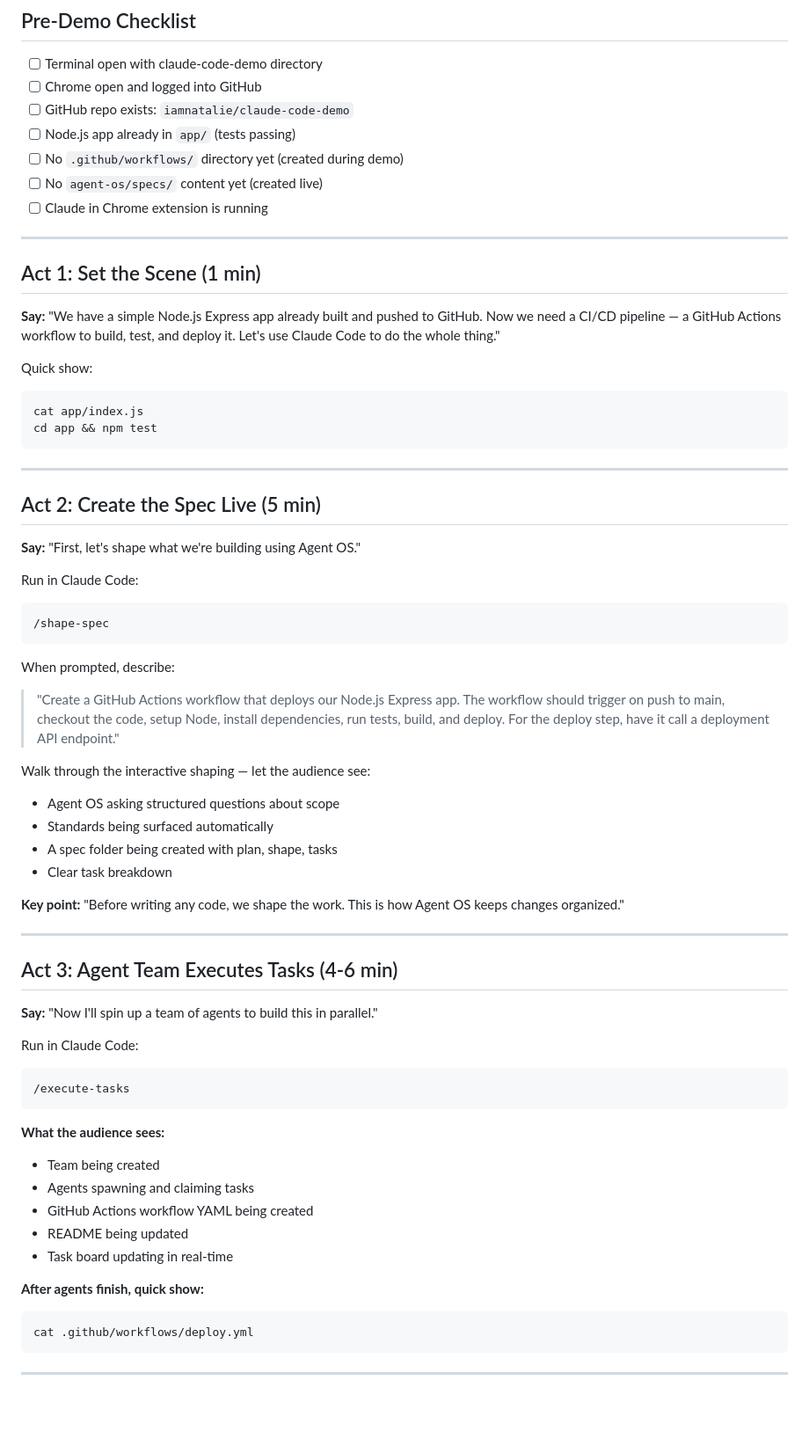
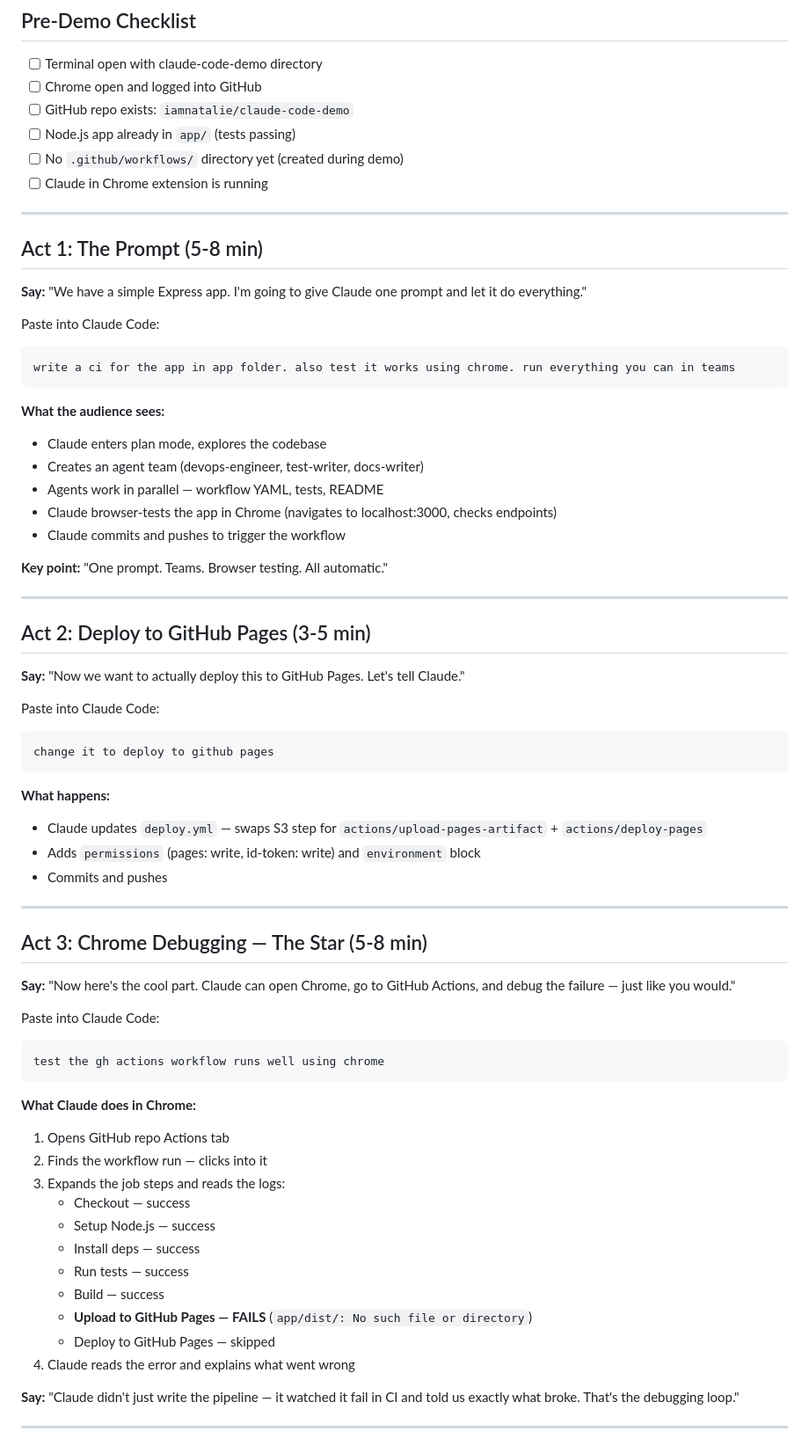
Before and after one commit to iamnatalie/claude-code-demo, a Markdown page: DEMO_SCRIPT.md, the part around one of its changes. Shown at 88% size. GitHub-like rendering; blank space fills up the shorter version.

Commit message:
Update demo script — single prompt flow with Chrome debugging
Co-Authored-By: Claude Opus 4.6 <noreply@anthropic.com>

````diff
--- a/DEMO_SCRIPT.md
+++ b/DEMO_SCRIPT.md
@@ -6,65 +6,69 @@
 - [ ] GitHub repo exists: `iamnatalie/claude-code-demo`
 - [ ] Node.js app already in `app/` (tests passing)
 - [ ] No `.github/workflows/` directory yet (created during demo)
-- [ ] No `agent-os/specs/` content yet (created live)
 - [ ] Claude in Chrome extension is running
 
 ---
 
-## Act 1: Set the Scene (1 min)
+## Act 1: The Prompt (5-8 min)
 
-**Say:** "We have a simple Node.js Express app already built and pushed to GitHub. Now we need a CI/CD pipeline — a GitHub Actions workflow to build, test, and deploy it. Let's use Claude Code to do the whole thing."
+**Say:** "We have a simple Express app. I'm going to give Claude one prompt and let it do everything."
 
-Quick show:
+Paste into Claude Code:
 ```
-cat app/index.js
-cd app && npm test
+write a ci for the app in app folder. also test it works using chrome. run everything you can in teams
 ```
+
+**What the audience sees:**
+- Claude enters plan mode, explores the codebase
+- Creates an agent team (devops-engineer, test-writer, docs-writer)
+- Agents work in parallel — workflow YAML, tests, README
+- Claude browser-tests the app in Chrome (navigates to localhost:3000, checks endpoints)
+- Claude commits and pushes to trigger the workflow
+
+**Key point:** "One prompt. Teams. Browser testing. All automatic."
 
 ---
 
-## Act 2: Create the Spec Live (5 min)
+## Act 2: Deploy to GitHub Pages (3-5 min)
 
-**Say:** "First, let's shape what we're building using Agent OS."
+**Say:** "Now we want to actually deploy this to GitHub Pages. Let's tell Claude."
 
-Run in Claude Code:
+Paste into Claude Code:
 ```
-/shape-spec
+change it to deploy to github pages
 ```
 
-When prompted, describe:
-> "Create a GitHub Actions workflow that deploys our Node.js Express app. The workflow should trigger on push to main, checkout the code, setup Node, install dependencies, run tests, build, and deploy. For the deploy step, have it call a deployment API endpoint."
-
-Walk through the interactive shaping — let the audience see:
-- Agent OS asking structured questions about scope
-- Standards being surfaced automatically
-- A spec folder being created with plan, shape, tasks
-- Clear task breakdown
-
-**Key point:** "Before writing any code, we shape the work. This is how Agent OS keeps changes organized."
+**What happens:**
+- Claude updates `deploy.yml` — swaps S3 step for `actions/upload-pages-artifact` + `actions/deploy-pages`
+- Adds `permissions` (pages: write, id-token: write) and `environment` block
+- Commits and pushes
 
 ---
 
-## Act 3: Agent Team Executes Tasks (4-6 min)
+## Act 3: Chrome Debugging — The Star (5-8 min)
 
-**Say:** "Now I'll spin up a team of agents to build this in parallel."
+**Say:** "Now here's the cool part. Claude can open Chrome, go to GitHub Actions, and debug the failure — just like you would."
 
-Run in Claude Code:
+Paste into Claude Code:
 ```
-/execute-tasks
+test the gh actions workflow runs well using chrome
 ```
 
-**What the audience sees:**
-- Team being created
-- Agents spawning and claiming tasks
-- GitHub Actions workflow YAML being created
-- README being updated
-- Task board updating in real-time
+**What Claude does in Chrome:**
+1. Opens GitHub repo Actions tab
+2. Finds the workflow run — clicks into it
+3. Expands the job steps and reads the logs:
+   - Checkout — success
+   - Setup Node.js — success
+   - Install deps — success
+   - Run tests — success
+   - Build — success
+   - **Upload to GitHub Pages — FAILS** (`app/dist/: No such file or directory`)
+   - Deploy to GitHub Pages — skipped
+4. Claude reads the error and explains what went wrong
 
-**After agents finish, quick show:**
-```
-cat .github/workflows/deploy.yml
-```
+**Say:** "Claude didn't just write the pipeline — it watched it fail in CI and told us exactly what broke. That's the debugging loop."
 
 ---
 
````
Also changed, not shown: other parts of DEMO_SCRIPT.md (+4 -34 lines).
